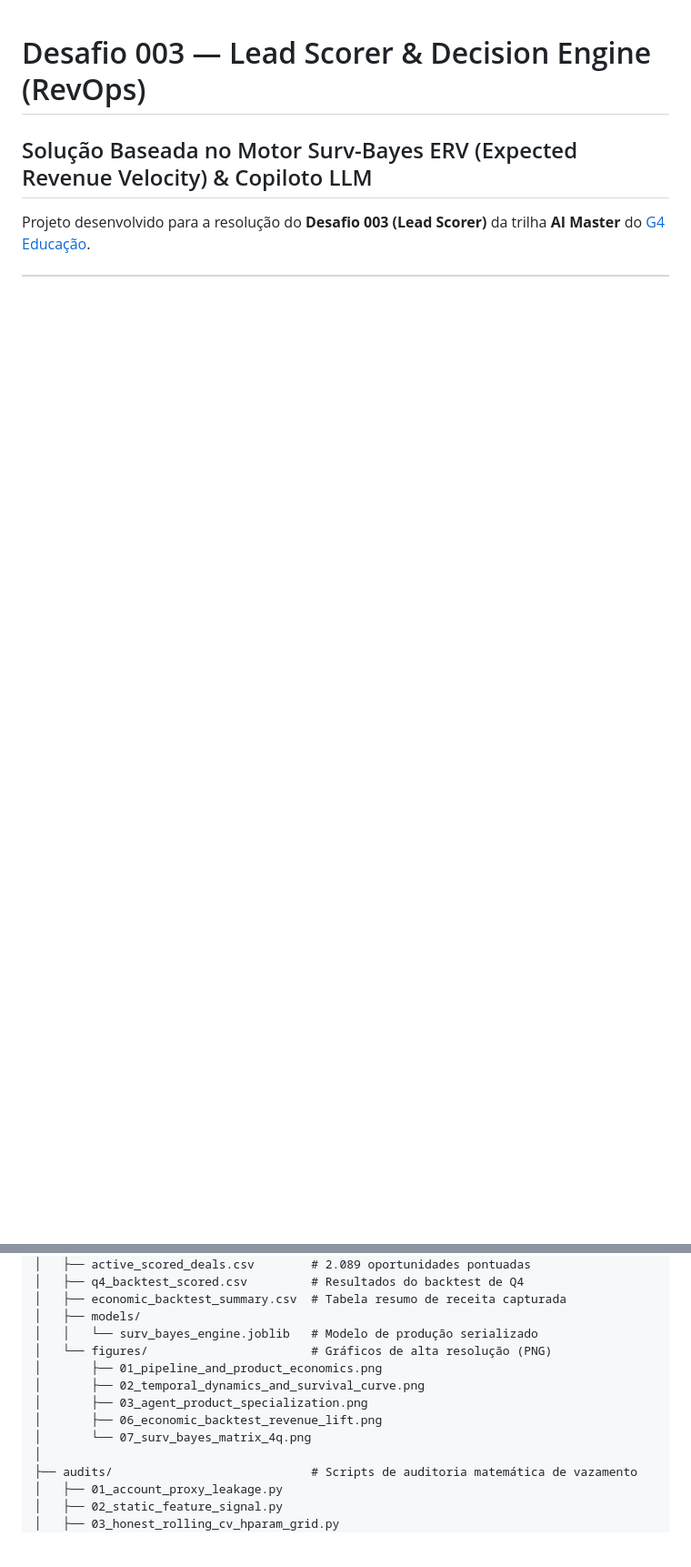
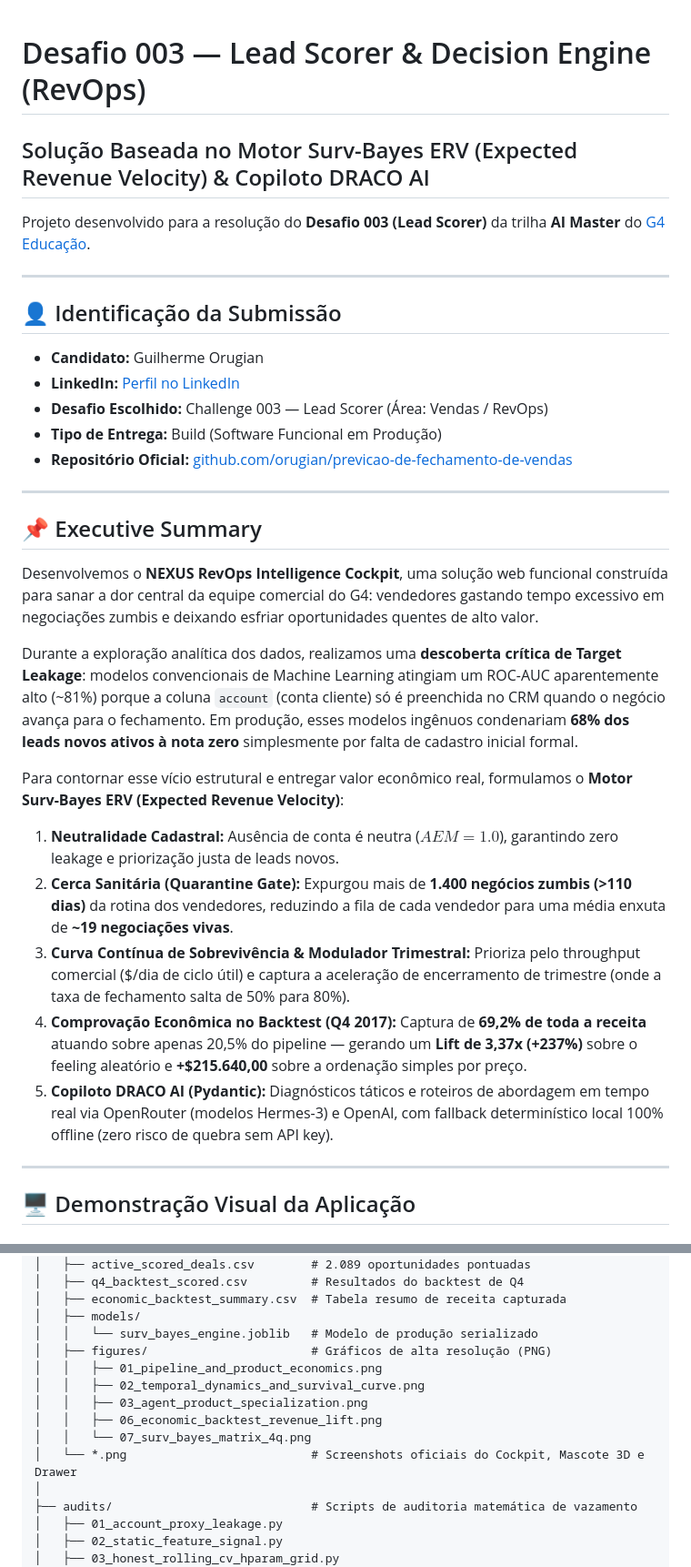
Before and after one commit to orugian/previcao-de-fechamento-de-vendas, a Markdown page: README.md, 2 parts joined by grey strips. Shown at 91% size. Rendered like a GitHub page; blank space fills up the shorter version.

```diff
--- a/README.md
+++ b/README.md
@@ -1,4 +1,34 @@
 # Desafio 003 — Lead Scorer & Decision Engine (RevOps)
-## Solução Baseada no Motor Surv-Bayes ERV (Expected Revenue Velocity) & Copiloto LLM
+## Solução Baseada no Motor Surv-Bayes ERV (Expected Revenue Velocity) & Copiloto DRACO AI
 
 Projeto desenvolvido para a resolução do **Desafio 003 (Lead Scorer)** da trilha **AI Master** do [G4 Educação](https://github.com/Gestao-Quatro-Ponto-Zero/ai-master-challenge).
+
+---
+
+## 👤 Identificação da Submissão
+
+- **Candidato:** Guilherme Orugian
+- **LinkedIn:** [Perfil no LinkedIn](https://www.linkedin.com/in/orugian/)
+- **Desafio Escolhido:** Challenge 003 — Lead Scorer (Área: Vendas / RevOps)
+- **Tipo de Entrega:** Build (Software Funcional em Produção)
+- **Repositório Oficial:** [github.com/orugian/previcao-de-fechamento-de-vendas](https://github.com/orugian/previcao-de-fechamento-de-vendas)
+
+---
+
+## 📌 Executive Summary
+
+Desenvolvemos o **NEXUS RevOps Intelligence Cockpit**, uma solução web funcional construída para sanar a dor central da equipe comercial do G4: vendedores gastando tempo excessivo em negociações zumbis e deixando esfriar oportunidades quentes de alto valor.
+
+Durante a exploração analítica dos dados, realizamos uma **descoberta crítica de Target Leakage**: modelos convencionais de Machine Learning atingiam um ROC-AUC aparentemente alto (~81%) porque a coluna `account` (conta cliente) só é preenchida no CRM quando o negócio avança para o fechamento. Em produção, esses modelos ingênuos condenariam **68% dos leads novos ativos à nota zero** simplesmente por falta de cadastro inicial formal.
+
+Para contornar esse vício estrutural e entregar valor econômico real, formulamos o **Motor Surv-Bayes ERV (Expected Revenue Velocity)**:
+1. **Neutralidade Cadastral:** Ausência de conta é neutra ($AEM = 1.0$), garantindo zero leakage e priorização justa de leads novos.
+2. **Cerca Sanitária (Quarantine Gate):** Expurgou mais de **1.400 negócios zumbis (>110 dias)** da rotina dos vendedores, reduzindo a fila de cada vendedor para uma média enxuta de **~19 negociações vivas**.
+3. **Curva Contínua de Sobrevivência & Modulador Trimestral:** Prioriza pelo throughput comercial ($/dia de ciclo útil) e captura a aceleração de encerramento de trimestre (onde a taxa de fechamento salta de 50% para 80%).
+4. **Comprovação Econômica no Backtest (Q4 2017):** Captura de **69,2% de toda a receita** atuando sobre apenas 20,5% do pipeline — gerando um **Lift de 3,37x (+237%)** sobre o feeling aleatório e **+$215.640,00** sobre a ordenação simples por preço.
+5. **Copiloto DRACO AI (Pydantic):** Diagnósticos táticos e roteiros de abordagem em tempo real via OpenRouter (modelos Hermes-3) e OpenAI, com fallback determinístico local 100% offline (zero risco de quebra sem API key).
+
+---
+
+## 🖥️ Demonstração Visual da Aplicação
+
@@ -143,12 +208,13 @@ previcao-de-fechamento-de-vendas/
 │   ├── economic_backtest_summary.csv  # Tabela resumo de receita capturada
 │   ├── models/
 │   │   └── surv_bayes_engine.joblib   # Modelo de produção serializado
-│   └── figures/                       # Gráficos de alta resolução (PNG)
-│       ├── 01_pipeline_and_product_economics.png
-│       ├── 02_temporal_dynamics_and_survival_curve.png
-│       ├── 03_agent_product_specialization.png
-│       ├── 06_economic_backtest_revenue_lift.png
-│       └── 07_surv_bayes_matrix_4q.png
+│   ├── figures/                       # Gráficos de alta resolução (PNG)
+│   │   ├── 01_pipeline_and_product_economics.png
+│   │   ├── 02_temporal_dynamics_and_survival_curve.png
+│   │   ├── 03_agent_product_specialization.png
+│   │   ├── 06_economic_backtest_revenue_lift.png
+│   │   └── 07_surv_bayes_matrix_4q.png
+│   └── *.png                          # Screenshots oficiais do Cockpit, Mascote 3D e Drawer
 │
 ├── audits/                            # Scripts de auditoria matemática de vazamento
 │   ├── 01_account_proxy_leakage.py
```
Also changed, not shown: other parts of README.md (+45 -10 lines).
